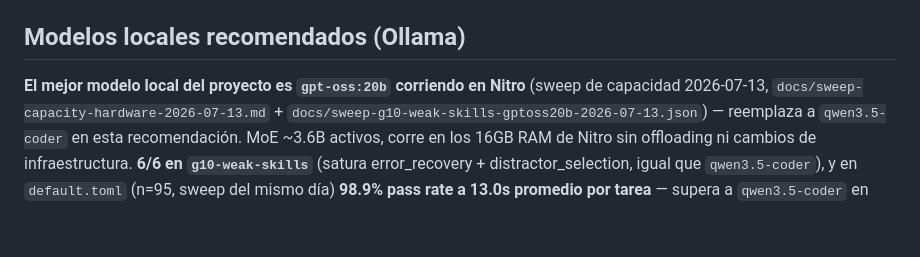
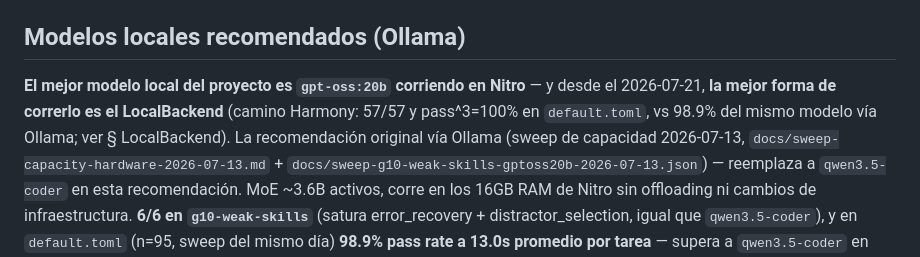
Before and after one commit to franciscoparrao/braze, a Markdown page: CLAUDE.md, the part around one of its changes. Drawn GitHub-style; blank space fills up the shorter version.

```diff
--- a/CLAUDE.md
+++ b/CLAUDE.md
@@ -262,7 +306,10 @@ mismo día. El arco LocalBackend de 2026-07-20/21 está en su § arriba.)
 ## Modelos locales recomendados (Ollama)
 
 **El mejor modelo local del proyecto es `gpt-oss:20b` corriendo en
-Nitro** (sweep de capacidad 2026-07-13,
+Nitro** — y desde el 2026-07-21, **la mejor forma de correrlo es el
+LocalBackend** (camino Harmony: 57/57 y pass^3=100% en `default.toml`,
+vs 98.9% del mismo modelo vía Ollama; ver § LocalBackend). La
+recomendación original vía Ollama (sweep de capacidad 2026-07-13,
 `docs/sweep-capacity-hardware-2026-07-13.md` +
 `docs/sweep-g10-weak-skills-gptoss20b-2026-07-13.json`) — reemplaza a
 `qwen3.5-coder` en esta recomendación. MoE ~3.6B activos, corre en los
```
Also changed, not shown: other parts of CLAUDE.md (+52 -8 lines).
